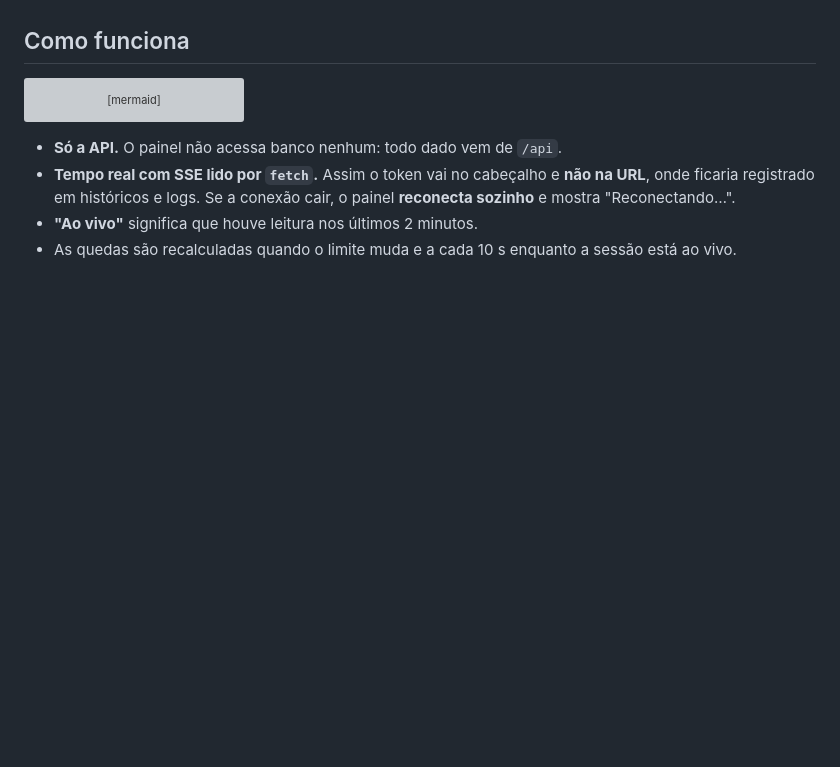
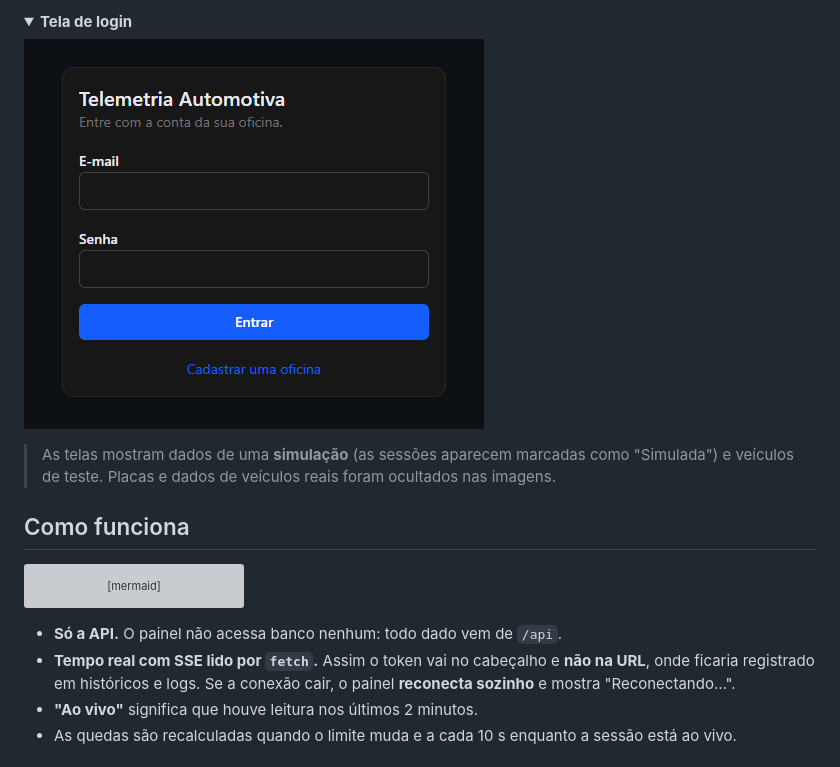
Before and after one commit to SamuelMorsch/painel-telemetria-web, a Markdown page: README.md, the part around one of its changes. Drawn GitHub-style; pictures changed too: docs/img/painel-login.png (added); folded sections open; blank space fills up the shorter version; grey boxes are pictures that could not be loaded.

Commit message:
docs: prints das telas e atualizacao da observabilidade

```diff
--- a/README.md
+++ b/README.md
@@ -28,3 +43,11 @@ oficina.
+<details>
+<summary><strong>Tela de login</strong></summary>
+
+![Tela de login do painel](docs/img/painel-login.png)
+</details>
+
+> As telas mostram dados de uma **simulação** (as sessões aparecem marcadas como "Simulada") e veículos de teste.
+> Placas e dados de veículos reais foram ocultados nas imagens.
 
 ## Como funciona
 
```
Also changed, not shown: other parts of README.md (+15 -0 lines), docs/img/painel-sessao-ao-vivo.png (added), docs/img/painel-sessao-encerrada.png (added), docs/img/painel-visao-geral.png (added).
